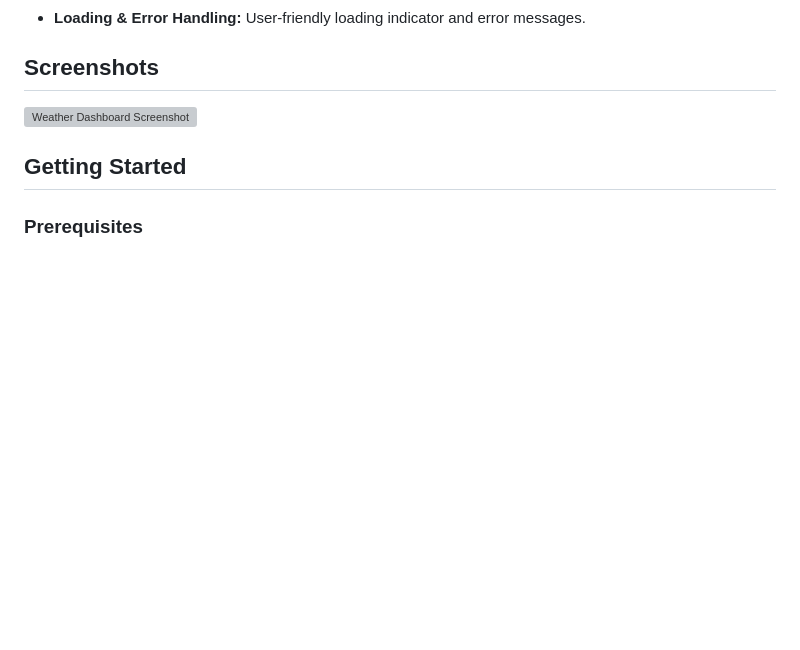
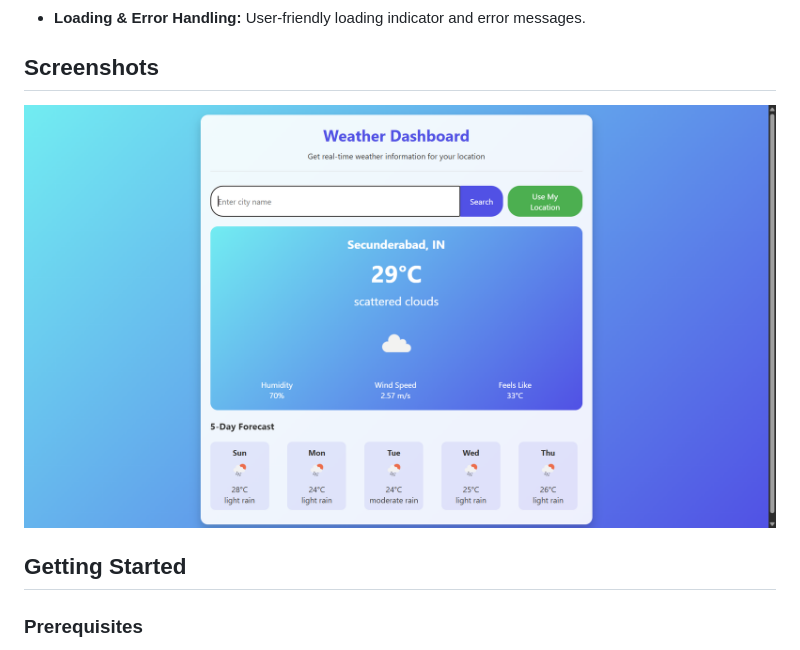
Before and after one commit to baleshwar-regu/weather-dashboard, a Markdown page: README.md, the part around the change. Rendered like a GitHub page; pictures changed too: image.png (added); blank space fills up the shorter version; grey boxes are pictures that could not be loaded.

Commit message:
added screenshort

```diff
--- a/README.md
+++ b/README.md
@@ -13,7 +13,7 @@ A responsive web application that provides real-time weather information and a 5
 
 ## Screenshots
 
-![Weather Dashboard Screenshot](screenshot.png) <!-- Add a screenshot if available -->
+![Weather Dashboard Screenshot](image.png) <!-- Add a screenshot if available -->
 
 ## Getting Started
 
```
